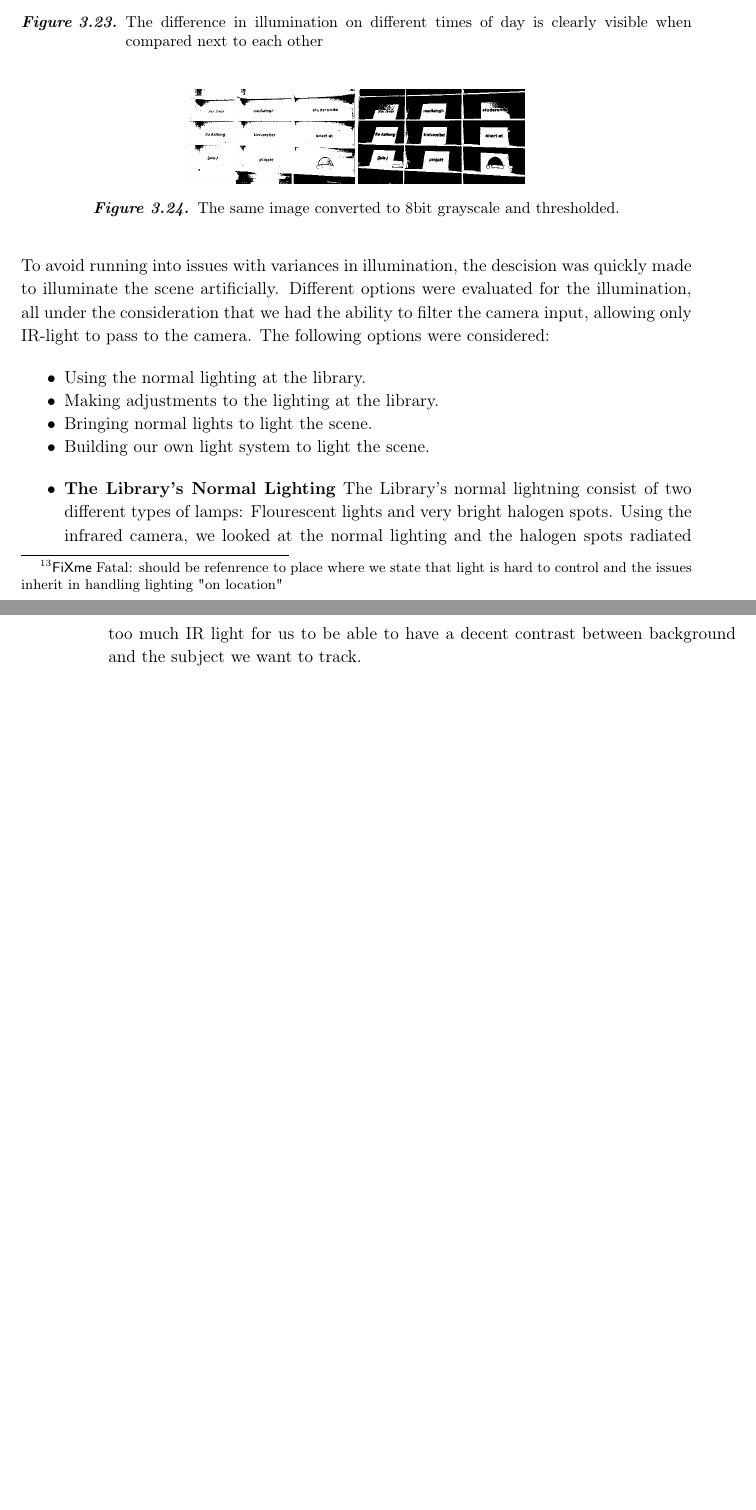
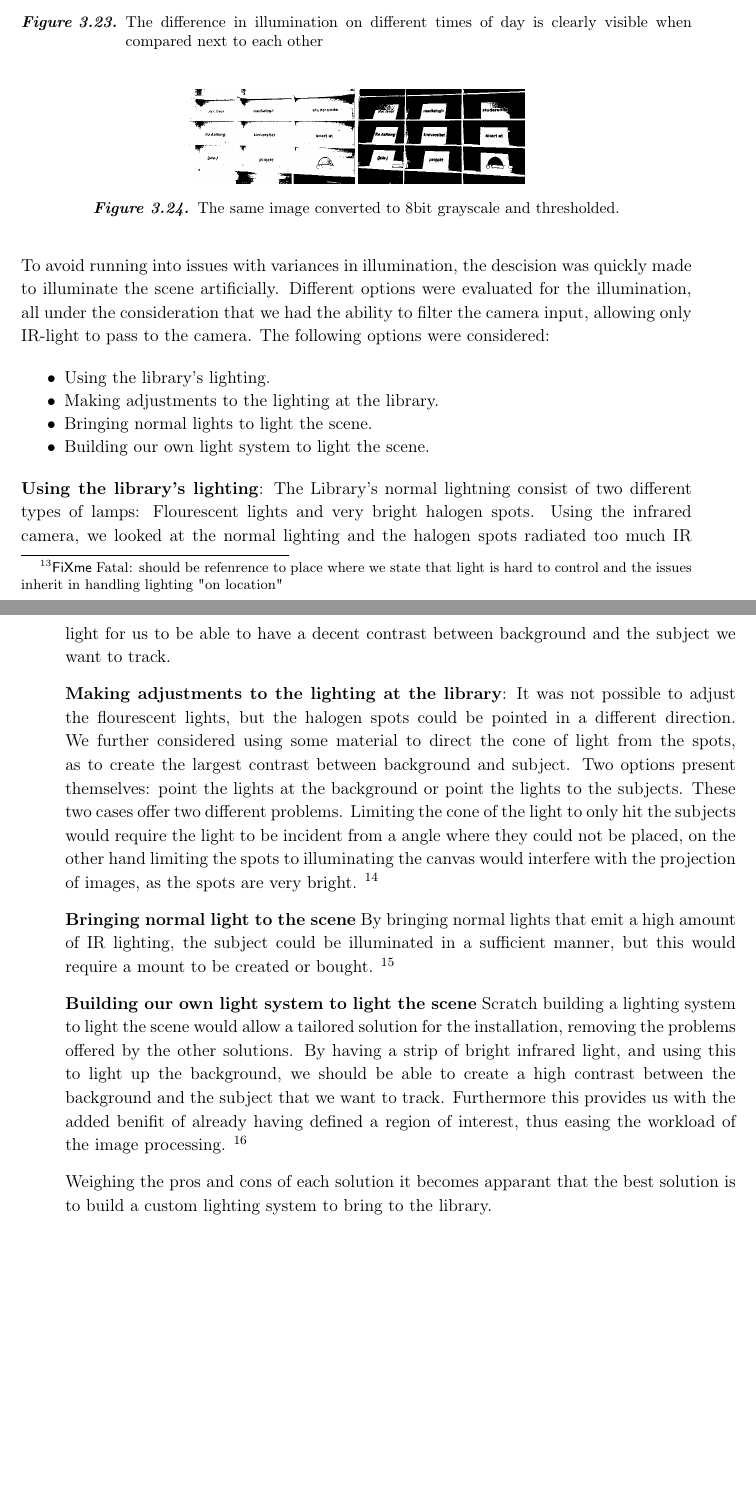
Before and after one commit to Wikzo/MagicCanvas_MedialogyP3_2012, a LaTeX thesis (Report/master.tex, which reads Report/camera_theory.tex): two parts of pages 39 and 40 of 63, joined at a grey line, cut so that both start at the same text, the shorter picture padded with empty space. Compiled offline with pdfLaTeX.

```diff
--- a/Report/camera_theory.tex
+++ b/Report/camera_theory.tex
@@ -70,14 +70,25 @@
 To avoid running into issues with variances in illumination, the descision was quickly made to illuminate the scene artificially. Different options were evaluated for the illumination, all under the consideration that we had the ability to filter the camera input, allowing only IR-light to pass to the camera. The following options were considered:
 
 \begin{itemize}
-\item Using the normal lighting at the library.
+\item Using the library's lighting.
 \item Making adjustments to the lighting at the library.
 \item Bringing normal lights to light the scene.
 \item Building our own light system to light the scene.
 \end{itemize}
 
-\begin{itemize}
-\item \textbf{The Library's Normal Lighting}
+
+\textbf{Using the library's lighting}:
 The Library's normal lightning consist of two different types of lamps: Flourescent lights and very bright halogen spots. Using the infrared camera, we looked at the normal lighting and the halogen spots radiated too much IR light for us to be able to have a decent contrast between background and the subject we want to track.
 
-\end{itemize}
+\textbf{Making adjustments to the lighting at the library}:
+It was not possible to adjust the flourescent lights, but the halogen spots could be pointed in a different direction. We further considered using some material to direct the cone of light from the spots, as to create the largest contrast between background and subject. Two options present themselves: point the lights at the background or point the lights to the subjects. These two cases offer two different problems. Limiting the cone of the light to only hit the subjects would require the light to be incident from a angle where they could not be placed, on the other hand limiting the spots to illuminating the canvas would interfere with the projection of images, as the spots are very bright.
+\fxnote{Visualise how the spot whould need to be set up inder order for them to illuminate the subject.}
+
+\textbf{Bringing normal light to the scene}
+By bringing normal lights that emit a high amount of IR lighting, the subject could be illuminated in a sufficient manner, but this would require a mount to be created or bought.
+\fxnote{Maybe expand on the mount thing? Reference the same thing as before, with difficulties with illuminating from the right angles}
+
+\textbf{Building our own light system to light the scene}
+Scratch building a lighting system to light the scene would allow a tailored solution for the installation, removing the problems offered by the other solutions. By having a strip of bright infrared light, and using this to light up the background, we should be able to create a high contrast between the background and the subject that we want to track. Furthermore this provides us with the added benifit of already having defined a region of interest, thus easing the workload of the image processing. \fxnote{image of ideal setup}
+
+Weighing the pros and cons of each solution it becomes apparant that the best solution is to build a custom lighting system to bring to the library.
```
Also changed, not shown: Report/marco_work.tex (+9 -0 lines).
